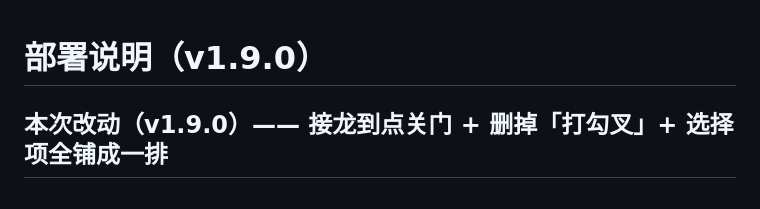
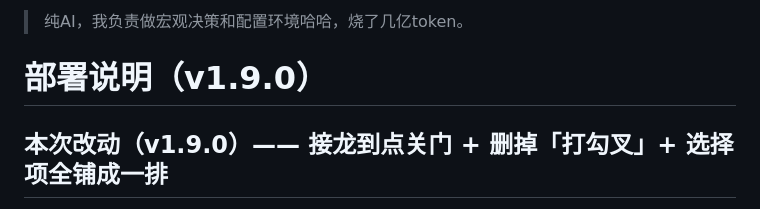
Before and after one commit to shawnhxt/class-helper-of-cumbt, a Markdown page: README.md, the part around the change. Rendered like a GitHub page.

```diff
--- a/README.md
+++ b/README.md
@@ -1,3 +1,5 @@
+> 纯AI，我负责做宏观决策和配置环境哈哈，烧了几亿token。
+
 # 部署说明（v1.9.0）
 
 ## 本次改动（v1.9.0）—— 接龙到点关门 + 删掉「打勾叉」+ 选择项全铺成一排
```
